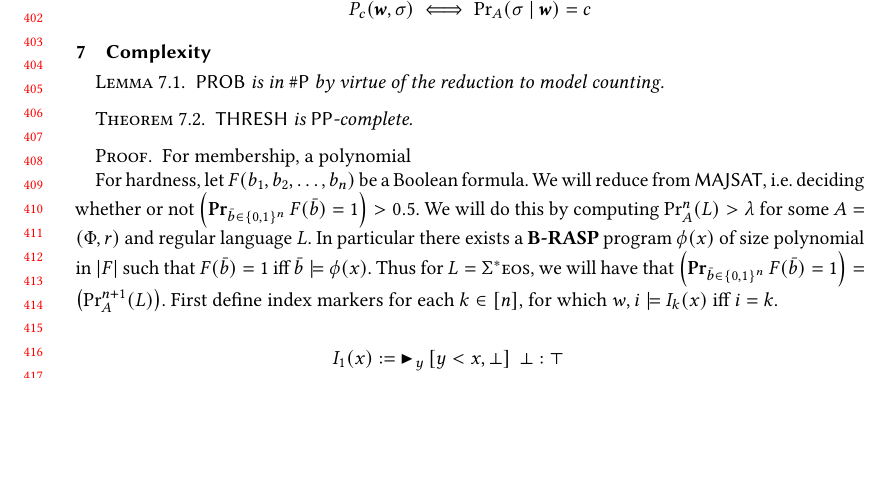
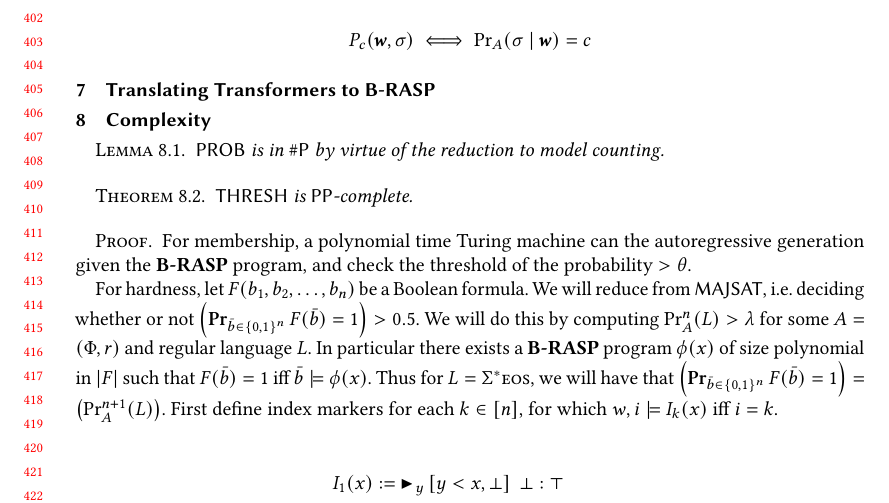
Before and after one commit to plfm-iis/Verifying-Probabilistic-Autoregressive-UHAT, a LaTeX paper (main.tex): part of page 9 of 10, cut so that both start at the same text, the shorter picture padded with empty space. Compiled offline with pdfLaTeX.

Commit message:
[overleaf-sync] Refresh paper from Overleaf

```diff
--- a/main.tex
+++ b/main.tex
@@ -719,6 +719,11 @@ The probabilities are then defined given
 
 \[P_c(\str,\sym)\iff \symprob{\autoregressor}{\str}{\sym}=c\]
 
+
+\section{Translating Transformers to $\brasp$}
+
+
+
 \section{Complexity}
 
 \begin{lemma}
@@ -729,7 +734,7 @@ The probabilities are then defined given
     $\mathsf{THRESH}$ is $\mathsf{PP}$-complete.
 \end{theorem}
 \begin{proof}
-    For membership, a polynomial
+    For membership, a polynomial time Turing machine can the autoregressive generation given the $\brasp$ program, and check the threshold of the probability $>\theta$.
 
     For hardness, let $F(b_1,b_2,\ldots, b_n)$ be a Boolean formula.
     We will reduce from $\mathsf{MAJSAT}$, i.e. deciding whether or not $\left(\Pr_{\bar{b}\in\{0,1\}^n} F(\bar{b})=1\right)>0.5$.
```
